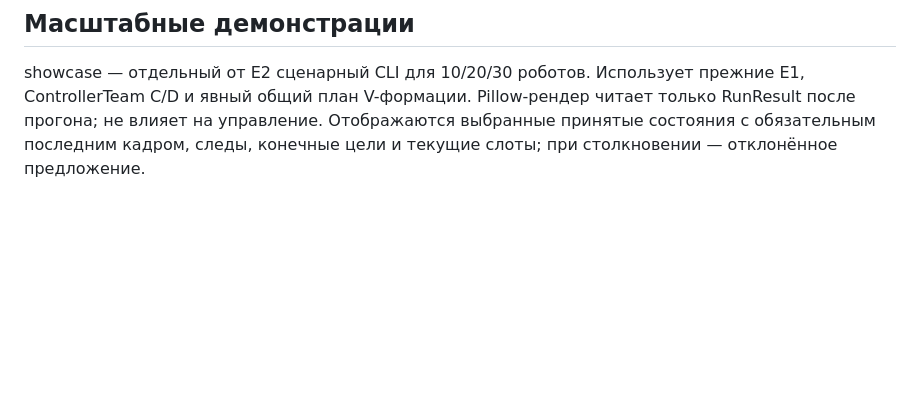
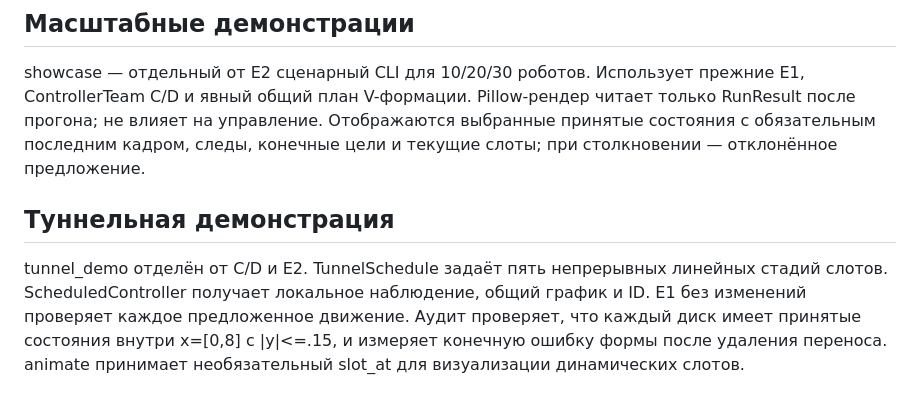
Before and after one commit to MaltsevDaniil/cursach, a Markdown page: ARCHITECTURE.md, the part around the change. Rendered like a GitHub page; blank space fills up the shorter version.

```diff
--- a/ARCHITECTURE.md
+++ b/ARCHITECTURE.md
@@ -181,3 +181,12 @@ showcase — отдельный от E2 сценарный CLI для 10/20/30
 Pillow-рендер читает только RunResult после прогона; не влияет на управление.
 Отображаются выбранные принятые состояния с обязательным последним кадром,
 следы, конечные цели и текущие слоты; при столкновении — отклонённое предложение.
+
+## Туннельная демонстрация
+
+tunnel_demo отделён от C/D и E2. TunnelSchedule задаёт пять непрерывных
+линейных стадий слотов. ScheduledController получает локальное наблюдение,
+общий график и ID. E1 без изменений проверяет каждое предложенное движение.
+Аудит проверяет, что каждый диск имеет принятые состояния внутри x=[0,8]
+с |y|<=.15, и измеряет конечную ошибку формы после удаления переноса.
+animate принимает необязательный slot_at для визуализации динамических слотов.
```
Also changed, not shown: HANDOFF.md (+8 -10 lines), README.md (+29 -1 lines), docs/showcase/tunnel.gif (added), 5 other files.
